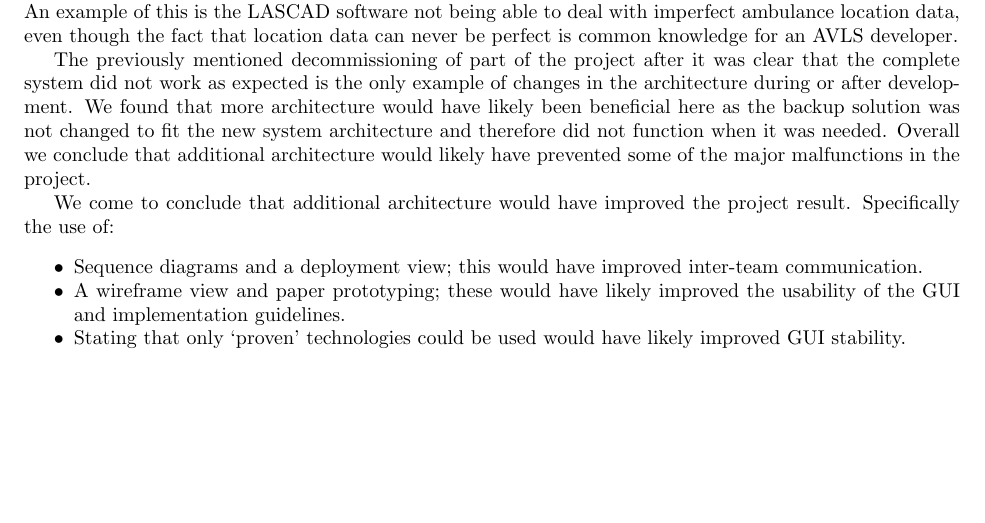
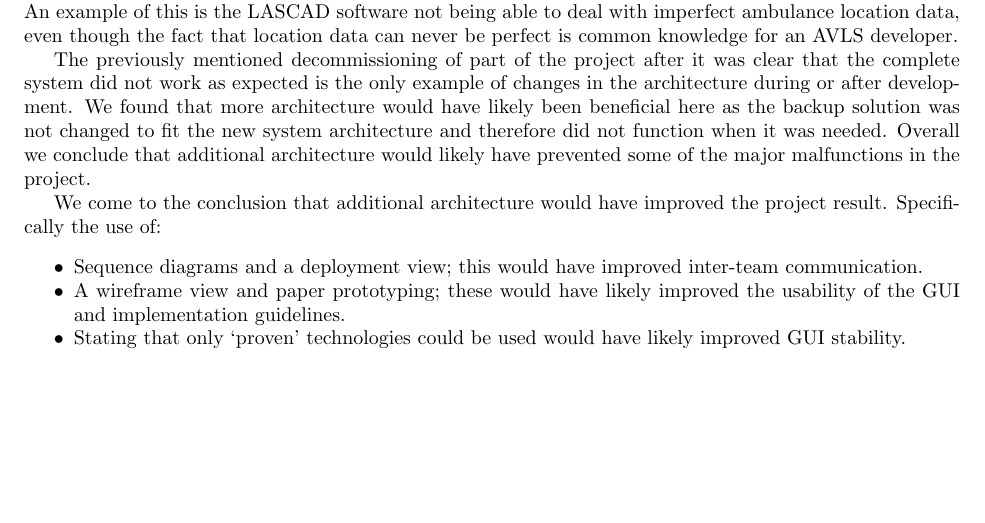
Before and after one commit to stil4m/software-process, a LaTeX document (main.tex, which reads content/6_conclusion.tex): part of page 5 of 8, cut so that both start at the same text. Compiled offline with pdfLaTeX.

Commit message:
Fixed grammar

```diff
--- a/content/6_conclusion.tex
+++ b/content/6_conclusion.tex
@@ -10,7 +10,7 @@ The previously mentioned decommissioning of part of the project after it was cle
 We found that more architecture would have likely been beneficial here as the backup solution was not changed to fit the new system architecture and therefore did not function when it was needed.
 Overall we conclude that additional architecture would likely have prevented some of the major malfunctions in the project.
 
-We come to conclude that additional architecture would have improved the project result.
+We come to the conclusion that additional architecture would have improved the project result.
 Specifically the use of:
 \begin{itemize}[noitemsep]
 \item Sequence diagrams and a deployment view; this would have improved inter-team communication.
```
